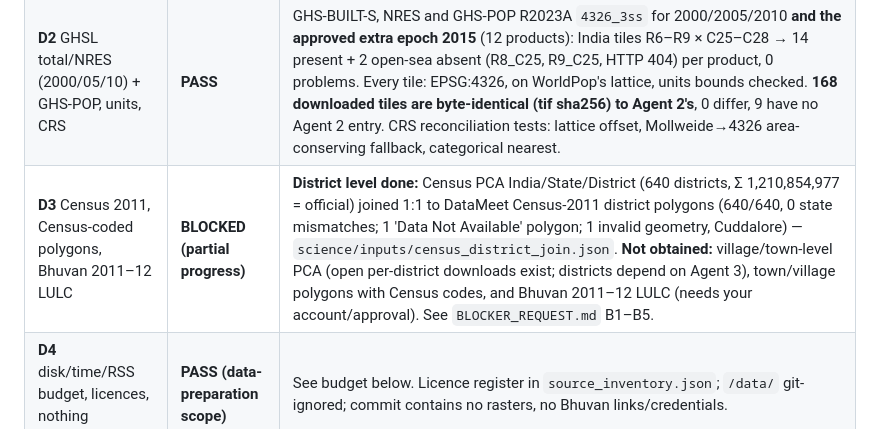
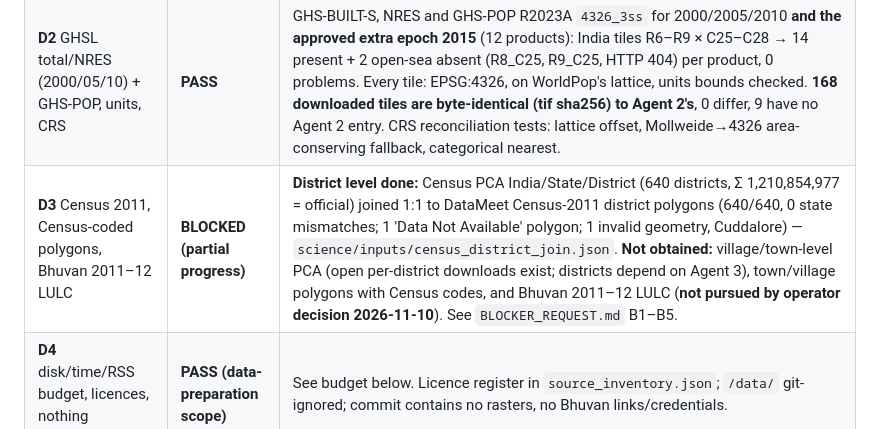
Before and after one commit to Astr0Lynx/cgis-project, a Markdown page: science/docs/DATA_READINESS_REPORT.md, the part around the change. Rendered like a GitHub page.

```diff
--- a/science/docs/DATA_READINESS_REPORT.md
+++ b/science/docs/DATA_READINESS_REPORT.md
@@ -7,7 +7,7 @@ solely in unit tests. Machine-readable detail: `science/inputs/national_validati
 |---|---|---|
 | **D1** WorldPop 2001–2011, checksums, provenance, gaps | **PASS** | All 11 `ind_ppp_YYYY.tif` downloaded, size = server Content-Length, sha256 recorded (`source_state.json`), **all 11 identical to Agent 2's independently downloaded files**; no duplicate year files. Grid: 10 years 35075×34497, **2010 is 35076 wide** on the same lattice (offset −1 col, registered whole-pixel, not resampled). Gaps: on a 1/16 decimated sample, 4.1 % of cells inside the (claimed-extent, diagnostic) geoBoundaries ADM1 footprint are NoData, ~2.6 k sampled cells hold population outside it; Andaman & Nicobar and Lakshadweep contain data in every year. Gap attribution cell-by-cell was **not** done, and the footprint is not authoritative. |
 | **D2** GHSL total/NRES (2000/05/10) + GHS-POP, units, CRS | **PASS** | GHS-BUILT-S, NRES and GHS-POP R2023A `4326_3ss` for 2000/2005/2010 **and the approved extra epoch 2015** (12 products): India tiles R6–R9 × C25–C28 → 14 present + 2 open-sea absent (R8_C25, R9_C25, HTTP 404) per product, 0 problems. Every tile: EPSG:4326, on WorldPop's lattice, units bounds checked. **168 downloaded tiles are byte-identical (tif sha256) to Agent 2's**, 0 differ, 9 have no Agent 2 entry. CRS reconciliation tests: lattice offset, Mollweide→4326 area-conserving fallback, categorical nearest. |
-| **D3** Census 2011, Census-coded polygons, Bhuvan 2011–12 LULC | **BLOCKED (partial progress)** | **District level done:** Census PCA India/State/District (640 districts, Σ 1,210,854,977 = official) joined 1:1 to DataMeet Census-2011 district polygons (640/640, 0 state mismatches; 1 'Data Not Available' polygon; 1 invalid geometry, Cuddalore) — `science/inputs/census_district_join.json`. **Not obtained:** village/town-level PCA (open per-district downloads exist; districts depend on Agent 3), town/village polygons with Census codes, and Bhuvan 2011–12 LULC (needs your account/approval). See `BLOCKER_REQUEST.md` B1–B5. |
+| **D3** Census 2011, Census-coded polygons, Bhuvan 2011–12 LULC | **BLOCKED (partial progress)** | **District level done:** Census PCA India/State/District (640 districts, Σ 1,210,854,977 = official) joined 1:1 to DataMeet Census-2011 district polygons (640/640, 0 state mismatches; 1 'Data Not Available' polygon; 1 invalid geometry, Cuddalore) — `science/inputs/census_district_join.json`. **Not obtained:** village/town-level PCA (open per-district downloads exist; districts depend on Agent 3), town/village polygons with Census codes, and Bhuvan 2011–12 LULC (**not pursued by operator decision 2026-11-10**). See `BLOCKER_REQUEST.md` B1–B5. |
 | **D4** disk/time/RSS budget, licences, nothing restricted in Git | **PASS (data-preparation scope)** | See budget below. Licence register in `source_inventory.json`; `/data/` git-ignored; commit contains no rasters, no Bhuvan links/credentials. |
 
 ## Real regional sample (Hyderabad region, bbox 77.9–79.1°E, 16.9–17.9°N; tile R8_C26)
```
Also changed, not shown: science/docs/BLOCKER_REQUEST.md (+5 -1 lines), science/docs/HANDOFF_REPORT.md (+6 -1 lines).
